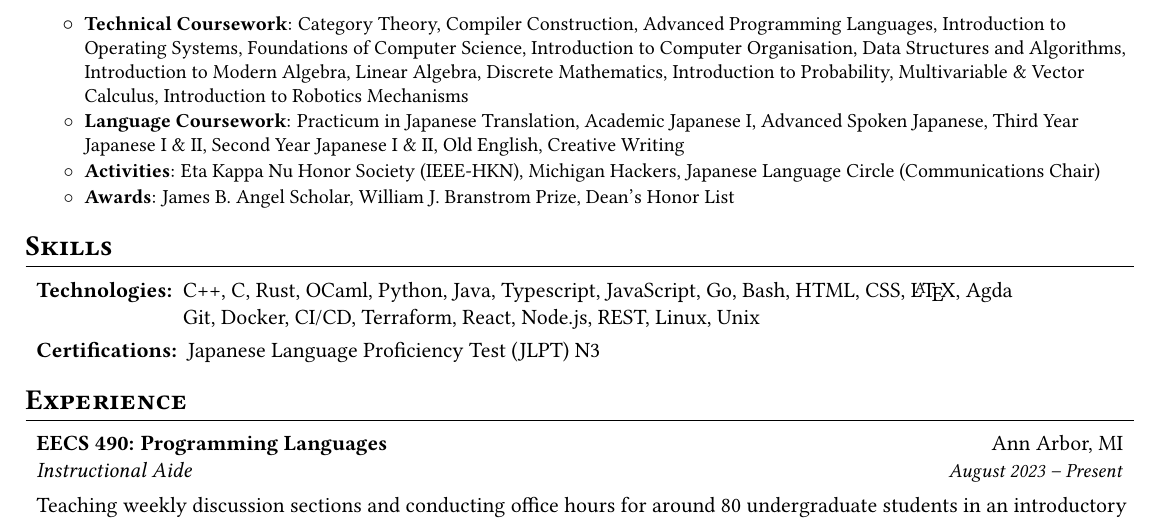
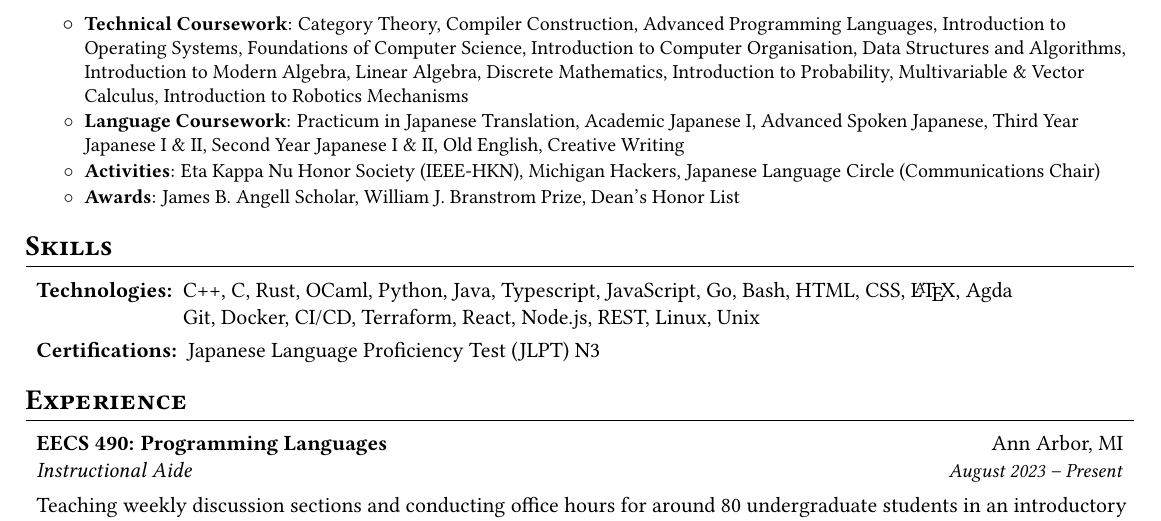
Before and after one commit to mirryi/cv, a LaTeX CV (resume.tex): part of the page, cut so that both start at the same text. Compiled offline with pdfLaTeX.

Commit message:
Fix prize name

```diff
--- a/resume.tex
+++ b/resume.tex
@@ -37,7 +37,7 @@
             Japanese Language Circle (Communications Chair)}
         \rpoint
           {Awards}
-          {James B. Angel Scholar, William J. Branstrom Prize, Dean's Honor List}
+          {James B. Angell Scholar, William J. Branstrom Prize, Dean's Honor List}
       \end{rpointlist}
 
     % \rsectionitem
```
